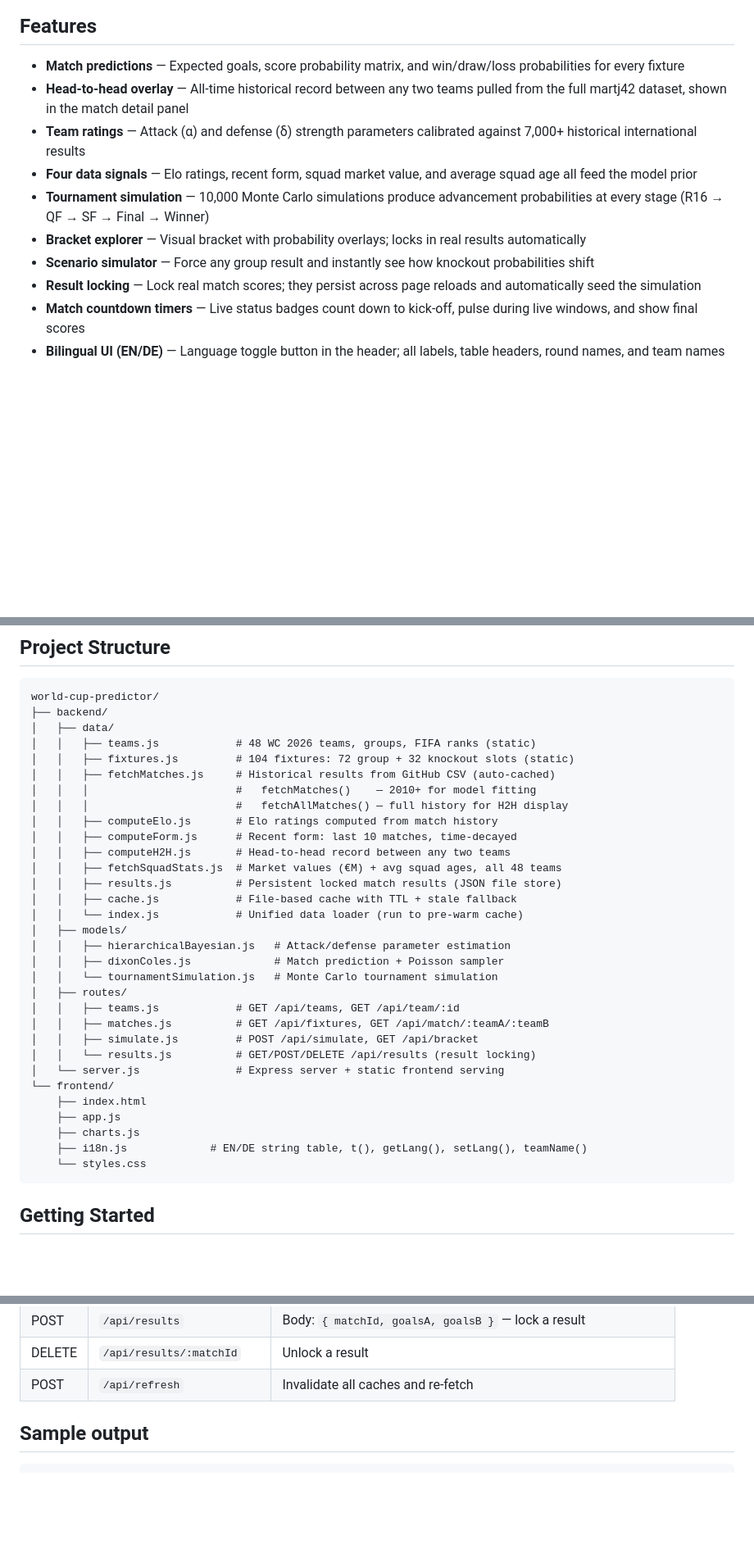
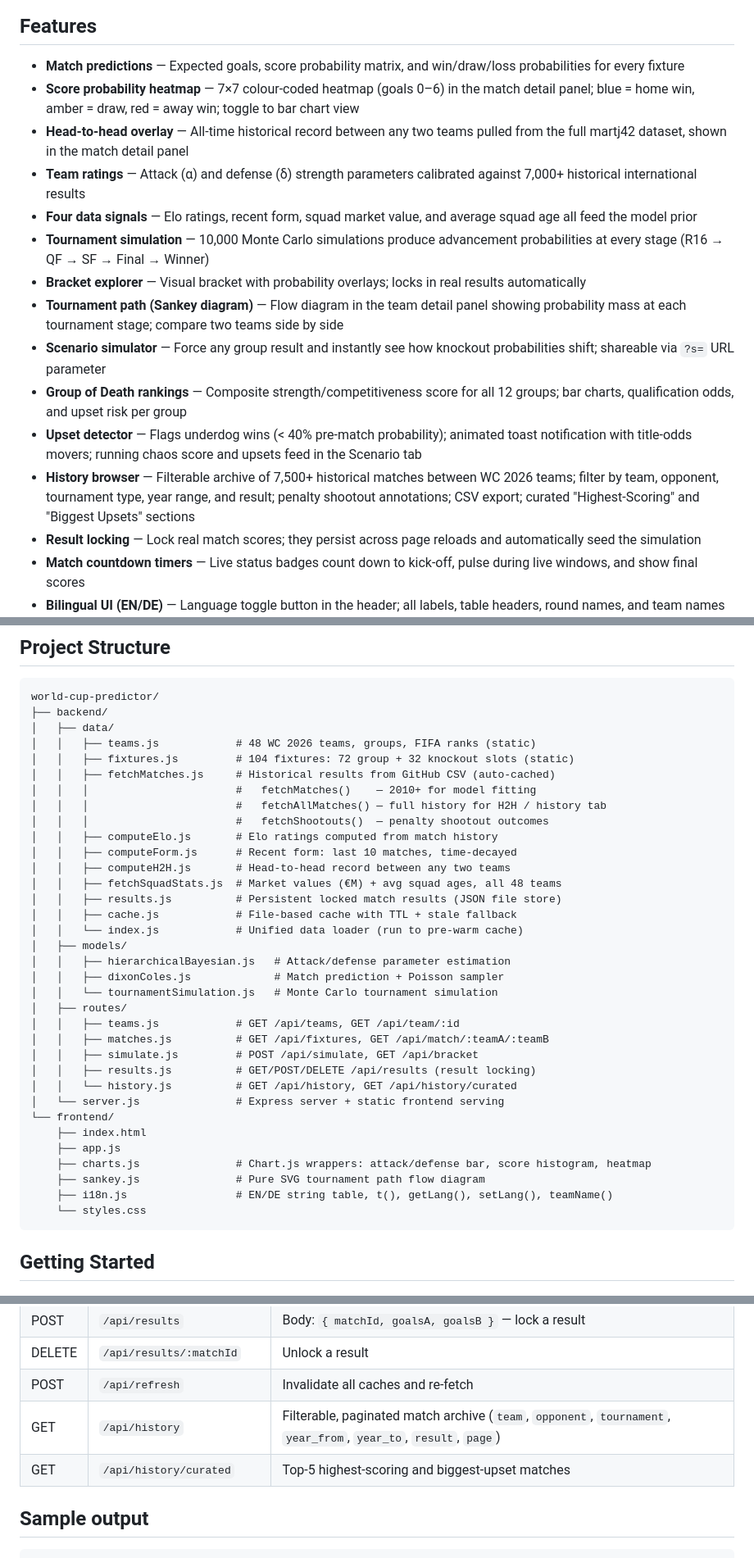
Before and after one commit to kristian-schmidt-scf/world-cup-predictor, a Markdown page: README.md, 3 parts joined by grey strips. Shown at 82% size. Drawn GitHub-style; blank space fills up the shorter version.

````diff
--- a/README.md
+++ b/README.md
@@ -5,12 +5,17 @@ An interactive web tool for predicting FIFA World Cup 2026 outcomes using hierar
 ## Features
 
 - **Match predictions** — Expected goals, score probability matrix, and win/draw/loss probabilities for every fixture
+- **Score probability heatmap** — 7×7 colour-coded heatmap (goals 0–6) in the match detail panel; blue = home win, amber = draw, red = away win; toggle to bar chart view
 - **Head-to-head overlay** — All-time historical record between any two teams pulled from the full martj42 dataset, shown in the match detail panel
 - **Team ratings** — Attack (α) and defense (δ) strength parameters calibrated against 7,000+ historical international results
 - **Four data signals** — Elo ratings, recent form, squad market value, and average squad age all feed the model prior
 - **Tournament simulation** — 10,000 Monte Carlo simulations produce advancement probabilities at every stage (R16 → QF → SF → Final → Winner)
 - **Bracket explorer** — Visual bracket with probability overlays; locks in real results automatically
-- **Scenario simulator** — Force any group result and instantly see how knockout probabilities shift
+- **Tournament path (Sankey diagram)** — Flow diagram in the team detail panel showing probability mass at each tournament stage; compare two teams side by side
+- **Scenario simulator** — Force any group result and instantly see how knockout probabilities shift; shareable via `?s=` URL parameter
+- **Group of Death rankings** — Composite strength/competitiveness score for all 12 groups; bar charts, qualification odds, and upset risk per group
+- **Upset detector** — Flags underdog wins (< 40% pre-match probability); animated toast notification with title-odds movers; running chaos score and upsets feed in the Scenario tab
+- **History browser** — Filterable archive of 7,500+ historical matches between WC 2026 teams; filter by team, opponent, tournament type, year range, and result; penalty shootout annotations; CSV export; curated "Highest-Scoring" and "Biggest Upsets" sections
 - **Result locking** — Lock real match scores; they persist across page reloads and automatically seed the simulation
 - **Match countdown timers** — Live status badges count down to kick-off, pulse during live windows, and show final scores
 - **Bilingual UI (EN/DE)** — Language toggle button in the header; all labels, table headers, round names, and team names switch between English and German; preference persists across sessions
@@ -45,7 +50,8 @@ world-cup-predictor/
 │   │   ├── fixtures.js         # 104 fixtures: 72 group + 32 knockout slots (static)
 │   │   ├── fetchMatches.js     # Historical results from GitHub CSV (auto-cached)
 │   │   │                       #   fetchMatches()    — 2010+ for model fitting
-│   │   │                       #   fetchAllMatches() — full history for H2H display
+│   │   │                       #   fetchAllMatches() — full history for H2H / history tab
+│   │   │                       #   fetchShootouts()  — penalty shootout outcomes
 │   │   ├── computeElo.js       # Elo ratings computed from match history
 │   │   ├── computeForm.js      # Recent form: last 10 matches, time-decayed
 │   │   ├── computeH2H.js       # Head-to-head record between any two teams
@@ -61,13 +67,15 @@ world-cup-predictor/
 │   │   ├── teams.js            # GET /api/teams, GET /api/team/:id
 │   │   ├── matches.js          # GET /api/fixtures, GET /api/match/:teamA/:teamB
 │   │   ├── simulate.js         # POST /api/simulate, GET /api/bracket
-│   │   └── results.js          # GET/POST/DELETE /api/results (result locking)
+│   │   ├── results.js          # GET/POST/DELETE /api/results (result locking)
+│   │   └── history.js          # GET /api/history, GET /api/history/curated
 │   └── server.js               # Express server + static frontend serving
 └── frontend/
     ├── index.html
     ├── app.js
-    ├── charts.js
-    ├── i18n.js             # EN/DE string table, t(), getLang(), setLang(), teamName()
+    ├── charts.js               # Chart.js wrappers: attack/defense bar, score histogram, heatmap
+    ├── sankey.js               # Pure SVG tournament path flow diagram
+    ├── i18n.js                 # EN/DE string table, t(), getLang(), setLang(), teamName()
     └── styles.css
 ```
 
@@ -108,6 +116,8 @@ Then open `http://localhost:3001` in your browser. No API keys required.
 | POST | `/api/results` | Body: `{ matchId, goalsA, goalsB }` — lock a result |
 | DELETE | `/api/results/:matchId` | Unlock a result |
 | POST | `/api/refresh` | Invalidate all caches and re-fetch |
+| GET | `/api/history` | Filterable, paginated match archive (`team`, `opponent`, `tournament`, `year_from`, `year_to`, `result`, `page`) |
+| GET | `/api/history/curated` | Top-5 highest-scoring and biggest-upset matches |
 
 ## Sample output
 
````
Also changed, not shown: other parts of README.md (+1 -0 lines), project_plan.md (+20 -7 lines).
